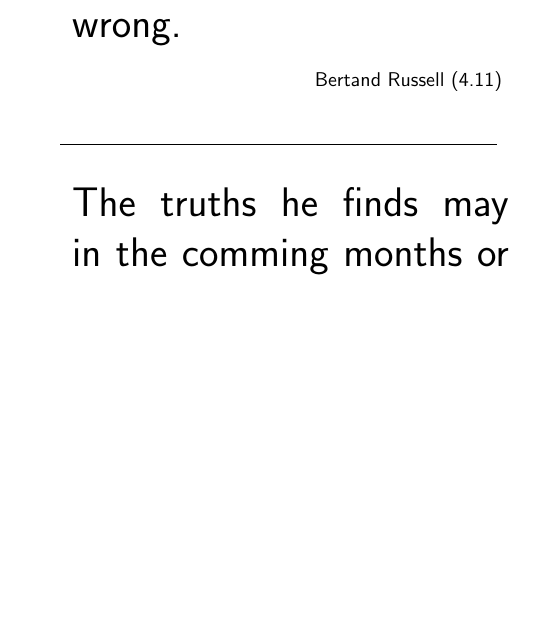
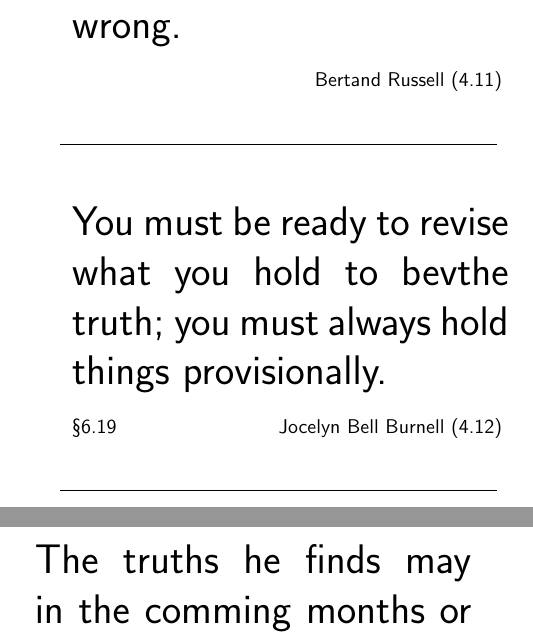
Before and after one commit to codingSteve/commonplace, a LaTeX thesis (project.tex, which reads Learning.tex): part of page 94 of 241 before the commit and two parts of pages 94 and 95 of 243 after it, the two joined at a grey line, cut so that both start at the same text, the shorter picture padded with empty space. Compiled offline with pdfLaTeX.

Commit message:
Add learning

```diff
--- a/Learning.tex
+++ b/Learning.tex
@@ -41,6 +41,8 @@
 \cleartoleftpage
 \vspace*{\fill}
 \hugeQuote{BR_CHANGE}{I would never die for my beliefs}{ because I might be wrong.}{Bertand Russell}{}{}
+
+\hugeQuote{JBB_CHANGE}{You must be ready to revise what you hold to bevthe truth}{; you must always hold things provisionally.}{Jocelyn Bell Burnell}{MA_CHANGE}{} %From The Economist Espresso: Quote of the day https://qfy-d.tlnk.io/serve?action=click&publisher_id=352073&site_id=113376&my_campaign=Social_Share&my_publisher=EdSocial&my_ad=QOTD&site_id_android=113374
 
 \hugeQuote{SW_CHANGE}{The truths he finds}{ may in the comming months or even in the coming years be truths no more.}{Stefan Zwieg}{}{qv. half life of knowledge\footnote{http://bit.ly/2dRSViF}.}
 \vspace*{\fill}
```
Also changed, not shown: Learning.tex (4 more changed lines).
